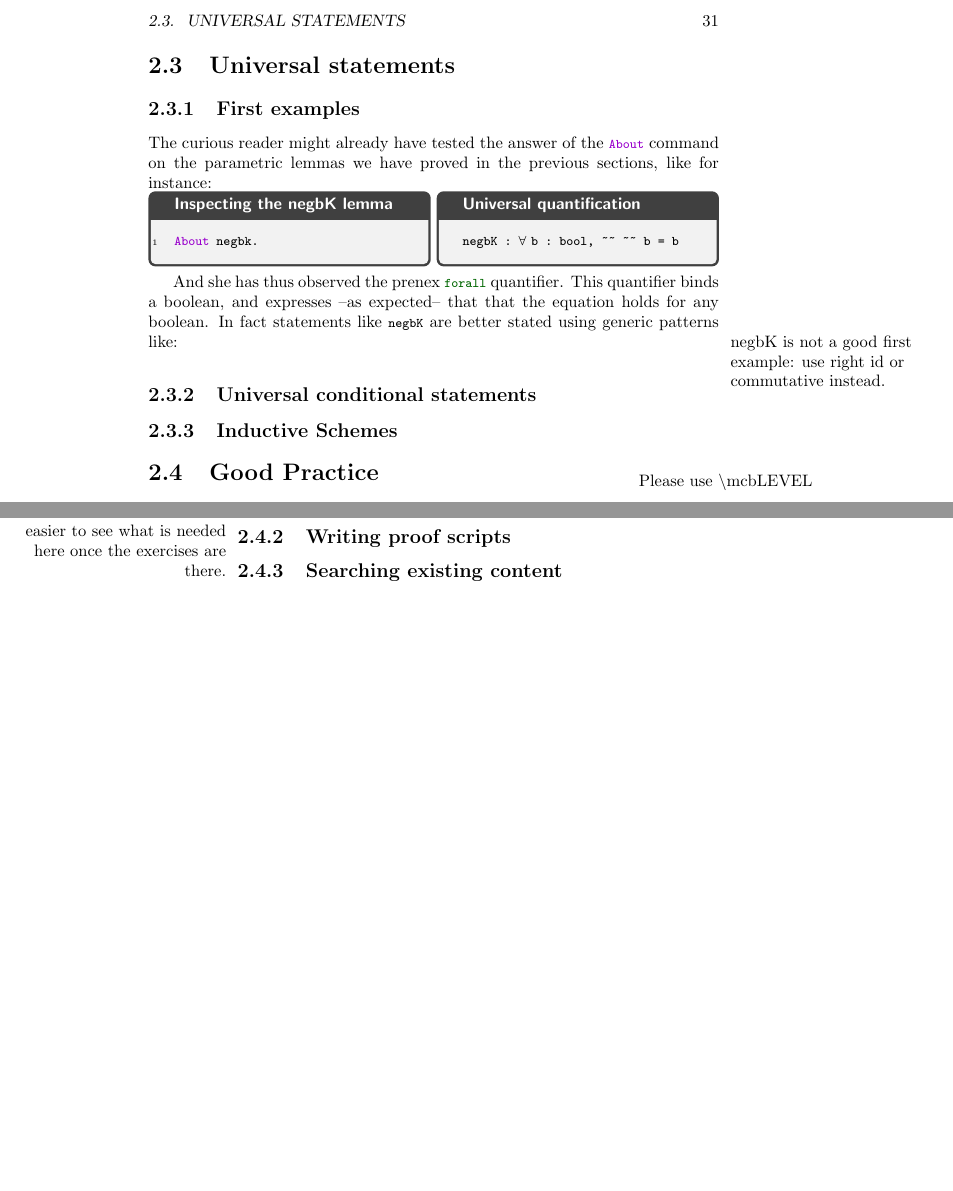
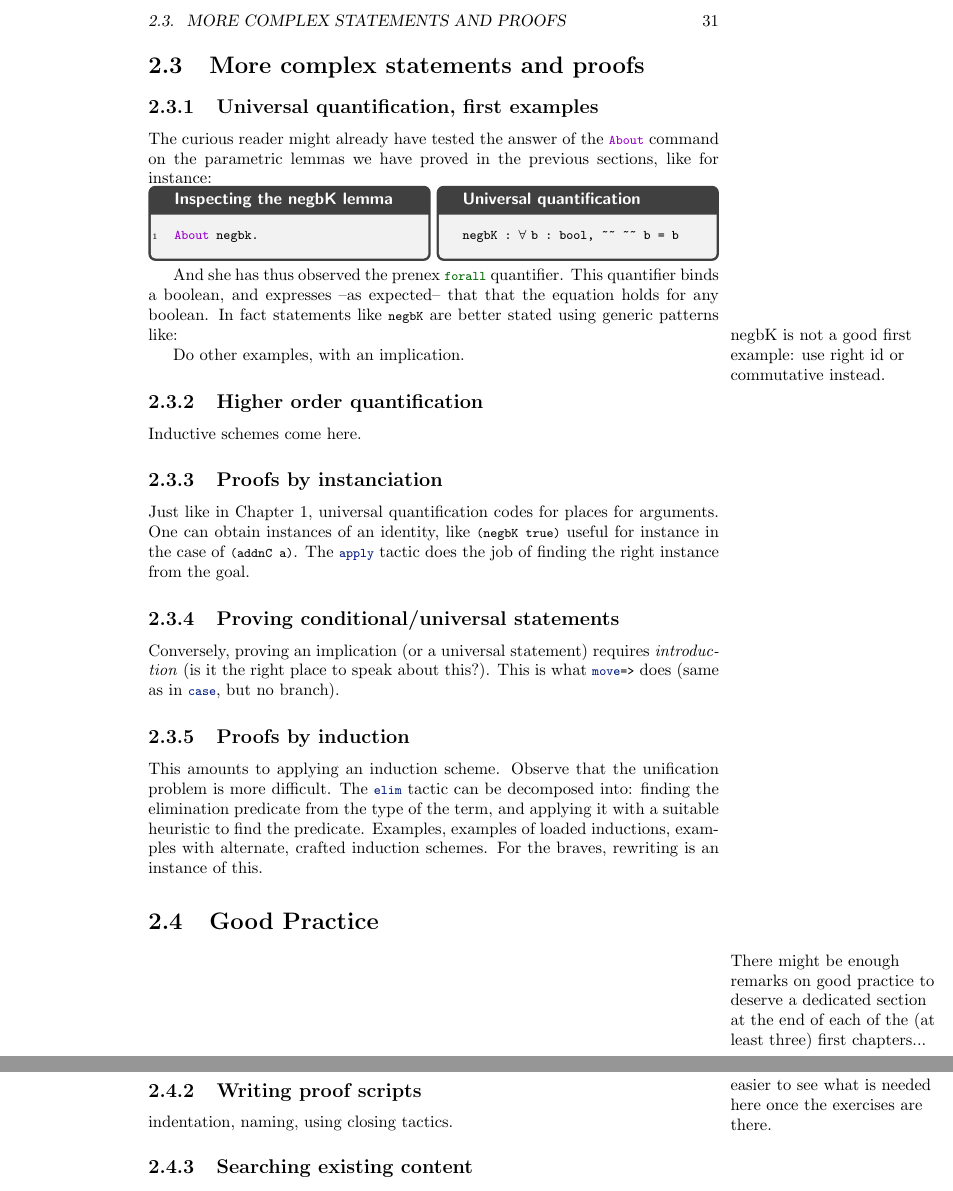
Before and after one commit to math-comp/mcb, a LaTeX thesis (tex/main.tex, which reads tex/chProofs.tex): two parts of pages 31 and 32 of 103 before the commit and two parts of pages 31 and 33 of 105 after it, joined at a grey line, cut at the place of the change, the shorter picture padded with empty space. Compiled offline with pdfLaTeX.

Commit message:
Brainstorming on section 2.3.

```diff
--- a/tex/chProofs.tex
+++ b/tex/chProofs.tex
@@ -712,9 +712,10 @@ stage at least, show patterns for redex selection but only show RHS
 Here we have to assume some results for the purpose of the
 explanations, because in fact we usually rewrite statements proved by
 an induction...
-\section{Universal statements}
 
-\subsection{First examples}
+\section{More complex statements and proofs}
+
+\subsection{Universal quantification, first examples}
 The curious reader might already have tested the answer of the
 \C{About} command on the parametric lemmas we have proved in the
 previous sections, like for instance:
@@ -733,11 +734,42 @@ are better stated using generic patterns like:
 \marginnote{negbK is not a good first example: use right id or
   commutative instead.}
 
-\subsection{Universal conditional statements}
+Do other examples, with an implication.
 
-\subsection{Inductive Schemes}
+\subsection{Higher order quantification}
 
-\mcbsection{Good Practice}
+Inductive schemes come here.
+
+\subsection{Proofs by instanciation}
+
+Just like in Chapter 1, universal quantification codes for places for
+arguments. One can obtain instances of an identity, like
+\C{(negbK true)} useful for instance in the case of \C{(addnC a)}. The
+\C{apply} tactic does the job of finding the right instance from the
+goal.
+
+\subsection{Proving conditional/universal statements}
+
+Conversely, proving an implication (or a universal statement) requires
+\emph{introduction} (is it the right place to speak about this?). This
+is what \C{move=>} does (same as in \C{case}, but no branch).
+
+\subsection{Proofs by induction}
+
+This amounts to applying an induction scheme. Observe that the
+unification problem is more difficult. The \C{elim}
+tactic can be decomposed into: finding the elimination predicate from
+the type of the term, and applying it with a suitable heuristic to
+find the predicate. Examples, examples of loaded inductions, examples
+with alternate, crafted induction schemes. For the braves, rewriting
+is an instance of this.
+
+
+
+\section{Good Practice}
+\marginnote{There might be enough remarks on good practice to deserve
+  a dedicated section at the end of each of the (at least three) first
+chapters...}
 It is never too early to adopt good practice and understand the
 rationales behind the MC libraries...
 
@@ -829,6 +861,7 @@ to type when writing a proof.\marginpar{this is a mantra somewhat}
 
 \subsection{Writing proof scripts}
 
+indentation, naming, using closing tactics.
 
 \subsection{Searching existing content}
 
```
